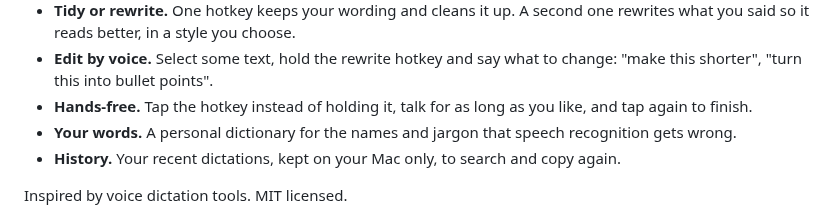
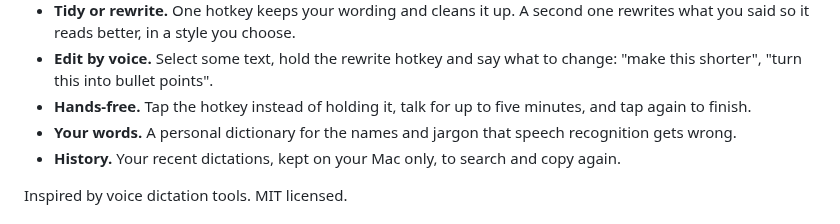
Before and after one commit to ShanTirmizi/utter, a Markdown page: README.md, the part around the change. Rendered like a GitHub page.

```diff
--- a/README.md
+++ b/README.md
@@ -15,8 +15,8 @@ cleaned-up text appears in whatever app is focused.
   one rewrites what you said so it reads better, in a style you choose.
 - **Edit by voice.** Select some text, hold the rewrite hotkey and say what to
   change: "make this shorter", "turn this into bullet points".
-- **Hands-free.** Tap the hotkey instead of holding it, talk for as long as you
-  like, and tap again to finish.
+- **Hands-free.** Tap the hotkey instead of holding it, talk for up to five
+  minutes, and tap again to finish.
 - **Your words.** A personal dictionary for the names and jargon that speech
   recognition gets wrong.
 - **History.** Your recent dictations, kept on your Mac only, to search and
```
Also changed, not shown: site/og.png (added), 7 other files.
